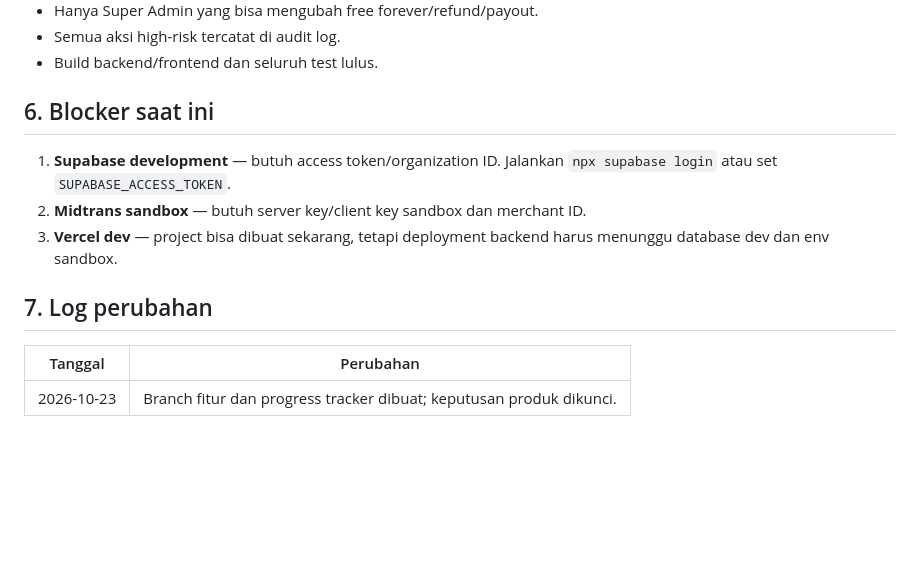
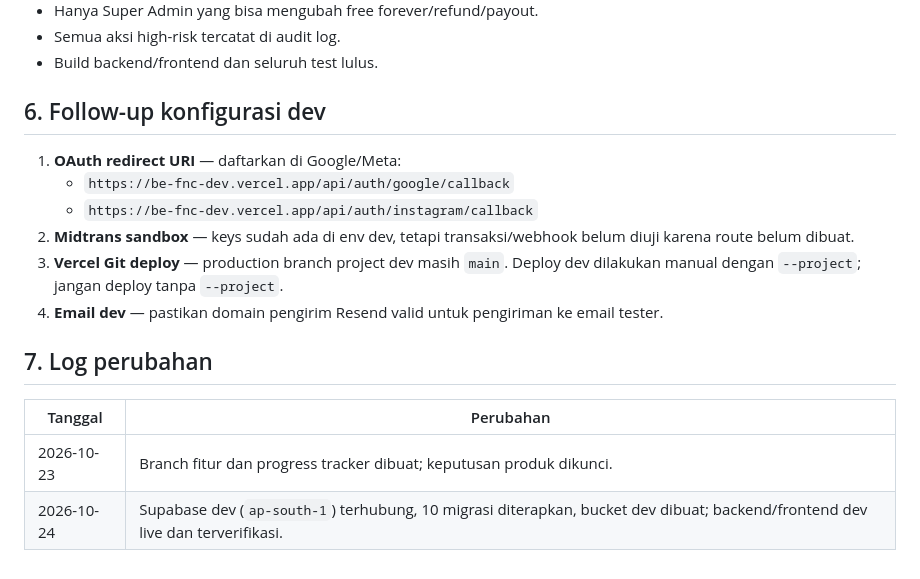
Before and after one commit to ululhikam/be_FnC, a Markdown page: docs/ctf-midtrans-progress.md, the part around one of its changes. GitHub-like rendering; blank space fills up the shorter version.

Commit message:
docs(dev): record live dev environment and follow-ups

```diff
--- a/docs/ctf-midtrans-progress.md
+++ b/docs/ctf-midtrans-progress.md
@@ -243,14 +243,18 @@ Jangan pernah menaruh `MIDTRANS_SERVER_KEY` di frontend atau di commit.
 - Semua aksi high-risk tercatat di audit log.
 - Build backend/frontend dan seluruh test lulus.
 
-## 6. Blocker saat ini
+## 6. Follow-up konfigurasi dev
 
-1. **Supabase development** — butuh access token/organization ID. Jalankan `npx supabase login` atau set `SUPABASE_ACCESS_TOKEN`.
-2. **Midtrans sandbox** — butuh server key/client key sandbox dan merchant ID.
-3. **Vercel dev** — project bisa dibuat sekarang, tetapi deployment backend harus menunggu database dev dan env sandbox.
+1. **OAuth redirect URI** — daftarkan di Google/Meta:
+   - `https://be-fnc-dev.vercel.app/api/auth/google/callback`
+   - `https://be-fnc-dev.vercel.app/api/auth/instagram/callback`
+2. **Midtrans sandbox** — keys sudah ada di env dev, tetapi transaksi/webhook belum diuji karena route belum dibuat.
+3. **Vercel Git deploy** — production branch project dev masih `main`. Deploy dev dilakukan manual dengan `--project`; jangan deploy tanpa `--project`.
+4. **Email dev** — pastikan domain pengirim Resend valid untuk pengiriman ke email tester.
 
 ## 7. Log perubahan
 
 | Tanggal | Perubahan |
 |---|---|
 | 2026-10-23 | Branch fitur dan progress tracker dibuat; keputusan produk dikunci. |
+| 2026-10-24 | Supabase dev (`ap-south-1`) terhubung, 10 migrasi diterapkan, bucket dev dibuat; backend/frontend dev live dan terverifikasi. |
```
Also changed, not shown: other parts of docs/ctf-midtrans-progress.md (+1 -1 lines).
